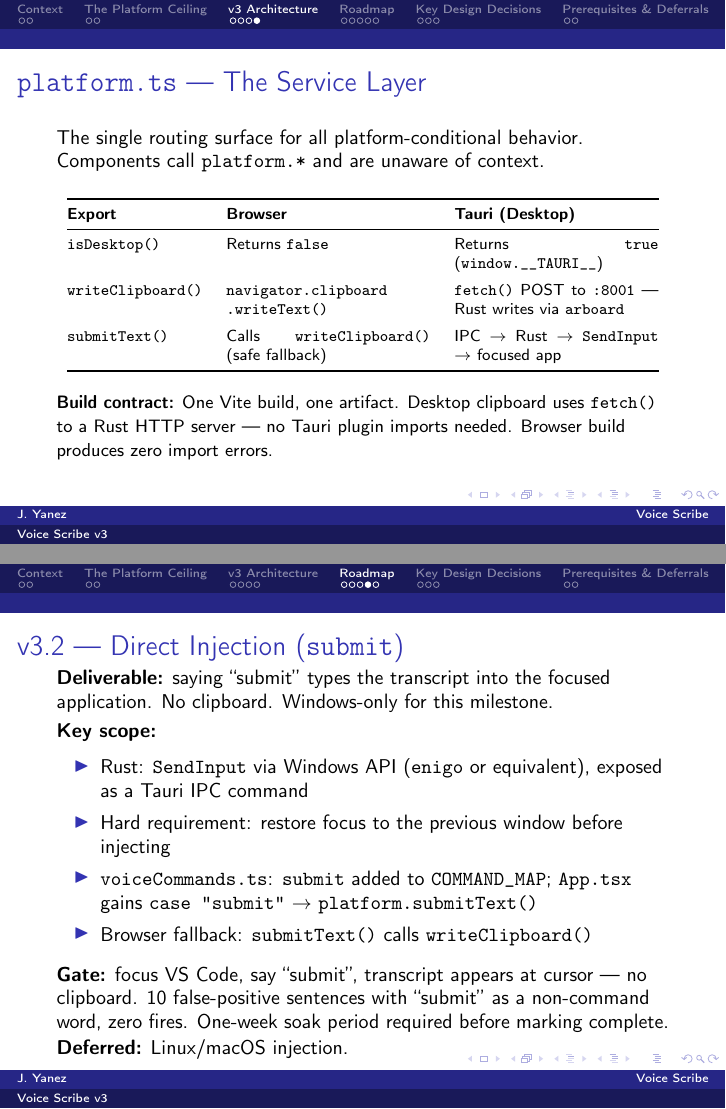
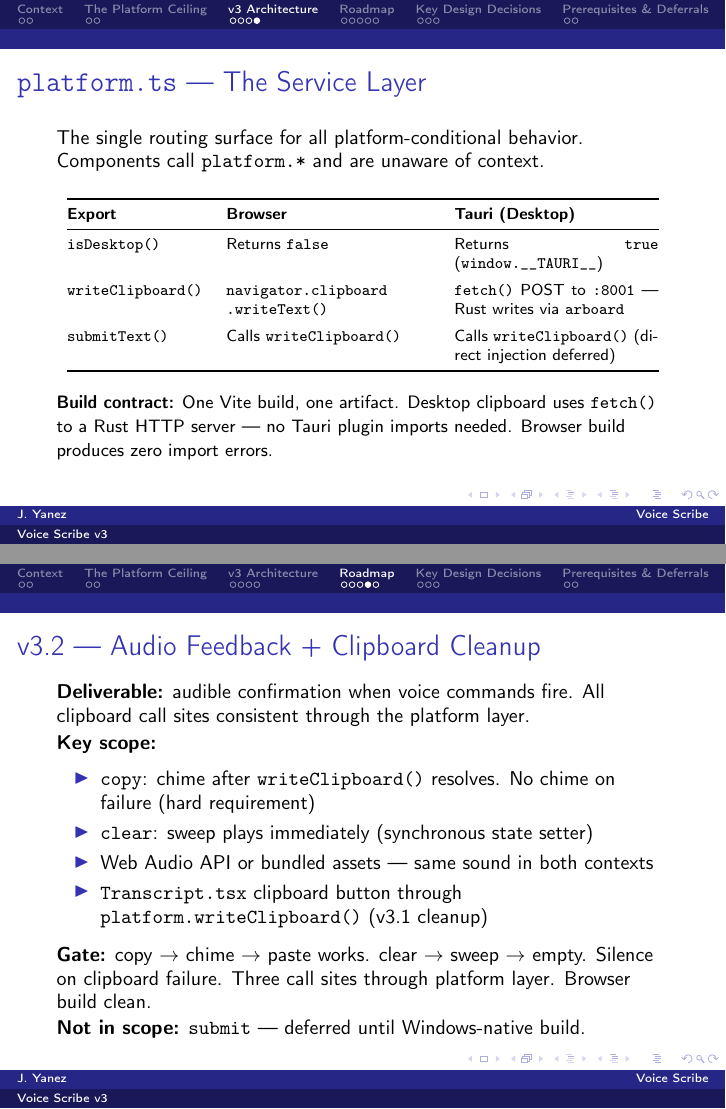
Before and after one commit to JohnYanez95/voice-scribe, LaTeX slides (docs/v3/presentation/main.tex): pages 10 and 14 of 20, joined at a grey line. Compiled offline with pdfLaTeX.

Commit message:
docs: sync ports/tests, add desktop-cpu target, update v3.2 slide
CLAUDE.md: correct ports (8000→8084, 5173→5174) in all living sections,
update test count to 135 (91 frontend, 44 backend), add make desktop-cpu
to commands block, update v3 sequence label (submit → audio feedback).

Makefile: add desktop-cpu target — DEVICE=cpu WHISPER_MODEL=small via
target-specific SIDECAR_ENV; shared rule with desktop; .PHONY updated.
Verified: small model loads and infers on CPU through the Tauri sidecar.

docs/diagrams/privacy-data-flow.mmd: branch the clipboard edge into
browser (navigator.clipboard) and desktop (HTTP POST :8001 → Rust arboard)
paths with labeled edges so the runtime split is explicit.

docs/v3/presentation/main.tex: replace v3.2 slide (was: submit/SendInput,
never implemented) with accepted scope (audio feedback + clipboard cleanup).
Correct platform.ts table — submitText() Tauri column now shows
writeClipboard() with deferred note, not a nonexistent IPC handler.

Co-Authored-By: Claude Sonnet 4.6 <noreply@anthropic.com>

```diff
--- a/docs/v3/presentation/main.tex
+++ b/docs/v3/presentation/main.tex
@@ -263,8 +263,8 @@
             \texttt{fetch()} POST to \texttt{:8001} ---
             Rust writes via \texttt{arboard} \\[4pt]
         \texttt{submitText()} &
-            Calls \texttt{writeClipboard()} (safe fallback) &
-            IPC $\to$ Rust $\to$ \texttt{SendInput} $\to$ focused app \\
+            Calls \texttt{writeClipboard()} &
+            Calls \texttt{writeClipboard()} (direct injection deferred) \\
         \bottomrule
     \end{tabular}
     \end{table}
@@ -342,30 +342,28 @@
 \end{frame}
 
 
-\begin{frame}{v3.2 --- Direct Injection (\texttt{submit})}
+\begin{frame}{v3.2 --- Audio Feedback + Clipboard Cleanup}
     \small
-    \textbf{Deliverable:} saying ``submit'' types the transcript into the focused
-    application. No clipboard. Windows-only for this milestone.
+    \textbf{Deliverable:} audible confirmation when voice commands fire. All clipboard
+    call sites consistent through the platform layer.
 
-    \vspace{0.3em}
+    \vspace{0.2em}
     \textbf{Key scope:}
-    \begin{itemize}\setlength{\itemsep}{1pt}
-        \item Rust: \texttt{SendInput} via Windows API (\texttt{enigo} or equivalent),
-              exposed as a Tauri IPC command
-        \item Hard requirement: restore focus to the previous window before injecting
-        \item \texttt{voiceCommands.ts}: \texttt{submit} added to \texttt{COMMAND\_MAP};
-              \texttt{App.tsx} gains \texttt{case "submit"} $\to$
-              \texttt{platform.submitText()}
-        \item Browser fallback: \texttt{submitText()} calls \texttt{writeClipboard()}
+    \begin{itemize}\setlength{\itemsep}{0pt}
+        \item \texttt{copy}: chime after \texttt{writeClipboard()} resolves.
+              No chime on failure (hard requirement)
+        \item \texttt{clear}: sweep plays immediately (synchronous state setter)
+        \item Web Audio API or bundled assets --- same sound in both contexts
+        \item \texttt{Transcript.tsx} clipboard button through
+              \texttt{platform.writeClipboard()} (v3.1 cleanup)
     \end{itemize}
 
-    \vspace{0.2em}
-    \textbf{Gate:} focus VS Code, say ``submit'', transcript appears at cursor --- no
-    clipboard. 10 false-positive sentences with ``submit'' as a non-command word, zero
-    fires. One-week soak period required before marking complete.
+    \vspace{0.1em}
+    \textbf{Gate:} copy $\to$ chime $\to$ paste works. clear $\to$ sweep $\to$ empty.
+    Silence on clipboard failure. Three call sites through platform layer. Browser build clean.
 
     \vspace{0.1em}
-    \textbf{Deferred:} Linux/macOS injection.
+    \textbf{Not in scope:} \texttt{submit} --- deferred until Windows-native build.
 \end{frame}
 
 
```
Also changed, not shown: CLAUDE.md (+10 -9 lines), Makefile, docs/v3/presentation/main.pdf, 1 other file.
